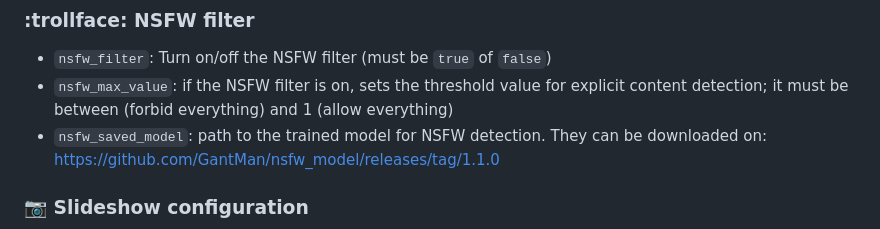
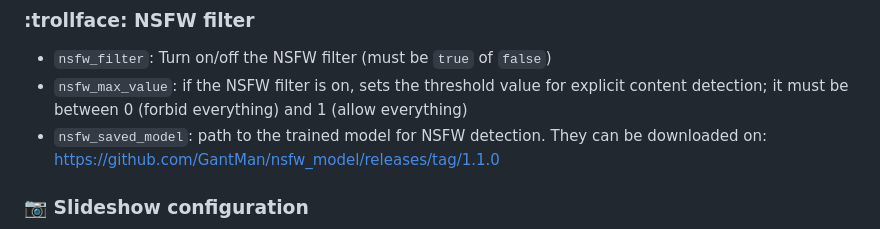
Before and after one commit to DorianDepriester/Dynamic-slideshow, a Markdown page: README.md, the part around the change. Drawn GitHub-style.

Commit message:
Add missing 0 case

```diff
--- a/README.md
+++ b/README.md
@@ -99,7 +99,7 @@ The configuration file may contain the following optional arguments:
 ### :trollface: NSFW filter
 - ``nsfw_filter``: Turn on/off the NSFW filter (must be ``true`` of ``false``)
 - ``nsfw_max_value``: if the NSFW filter is on, sets the threshold value for explicit content detection; it must be
-between (forbid everything) and 1 (allow everything)
+between 0 (forbid everything) and 1 (allow everything)
 - ``nsfw_saved_model``: path to the trained model for NSFW detection. They can be downloaded on:
 https://github.com/GantMan/nsfw_model/releases/tag/1.1.0
 
```
